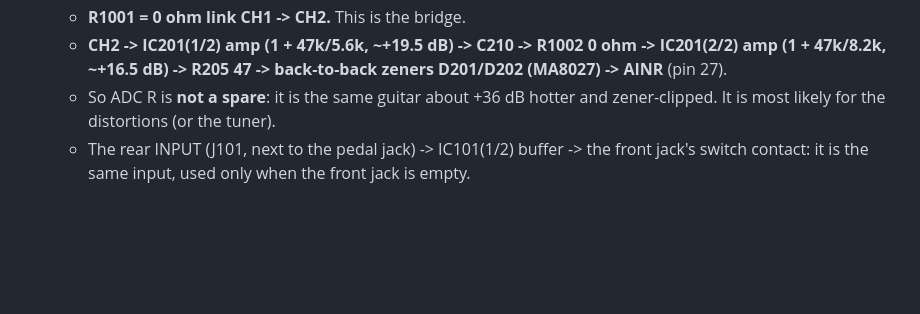
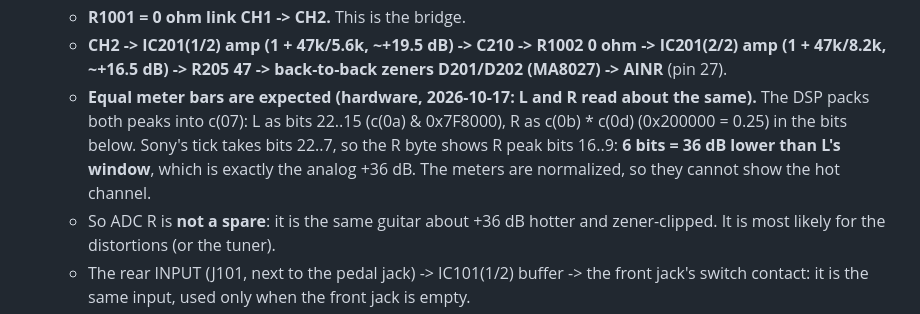
Before and after one commit to yuyoi/Sony-HR-GP5-Rosetta-OS, a Markdown page: docs/DSP.md, the part around the change. Rendered like a GitHub page; blank space fills up the shorter version.

Commit message:
DSP.md: Sony's meter packing scales ADC R down 36 dB, so equal bars are expected
Co-Authored-By: Claude Opus 5.5 <noreply@anthropic.com>

```diff
--- a/docs/DSP.md
+++ b/docs/DSP.md
@@ -101,6 +101,10 @@ ST0 = `010820`, ST1 = `000820` (status / mode words sent first).
   - **R1001 = 0 ohm link CH1 -> CH2.** This is the bridge.
   - **CH2 -> IC201(1/2) amp (1 + 47k/5.6k, ~+19.5 dB) -> C210 -> R1002 0 ohm -> IC201(2/2) amp (1 + 47k/8.2k,
     ~+16.5 dB) -> R205 47 -> back-to-back zeners D201/D202 (MA8027) -> AINR** (pin 27).
+  - **Equal meter bars are expected (hardware, 2026-10-17: L and R read about the same).** The DSP packs both peaks
+    into c(07): L as bits 22..15 (c(0a) & 0x7F8000), R as c(0b) * c(0d) (0x200000 = 0.25) in the bits below. Sony's
+    tick takes bits 22..7, so the R byte shows R peak bits 16..9: **6 bits = 36 dB lower than L's window**, which is
+    exactly the analog +36 dB. The meters are normalized, so they cannot show the hot channel.
   - So ADC R is **not a spare**: it is the same guitar about +36 dB hotter and zener-clipped. It is most likely
     for the distortions (or the tuner).
   - The rear INPUT (J101, next to the pedal jack) -> IC101(1/2) buffer -> the front jack's switch contact:
```
